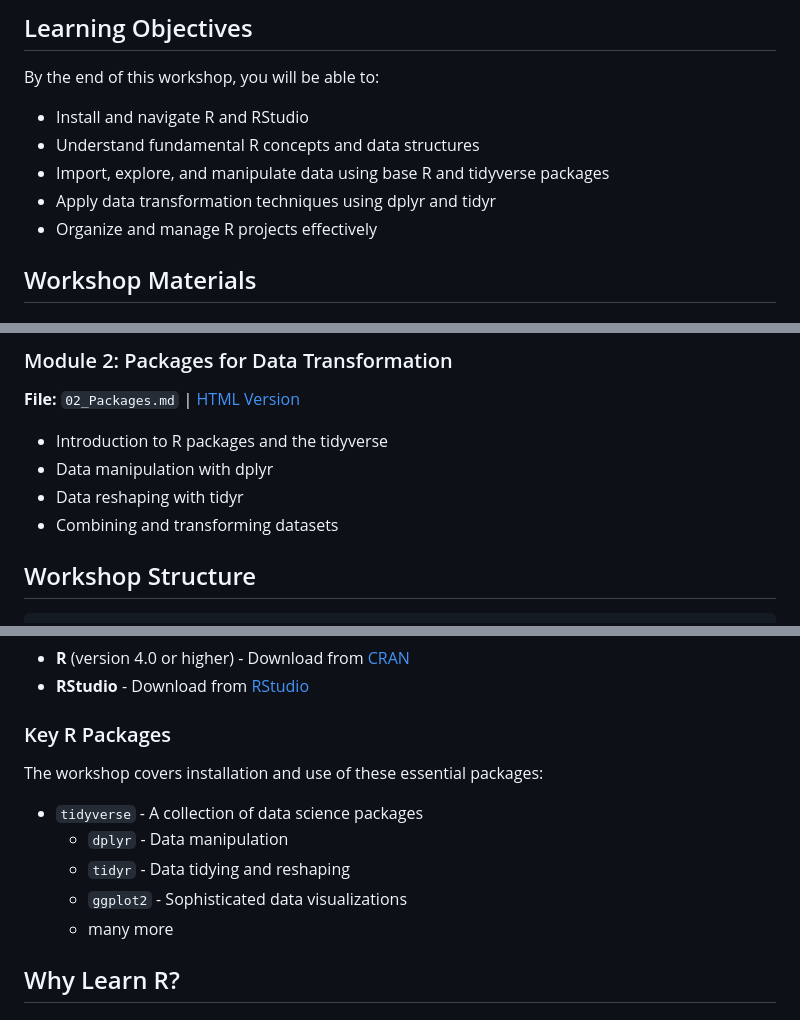
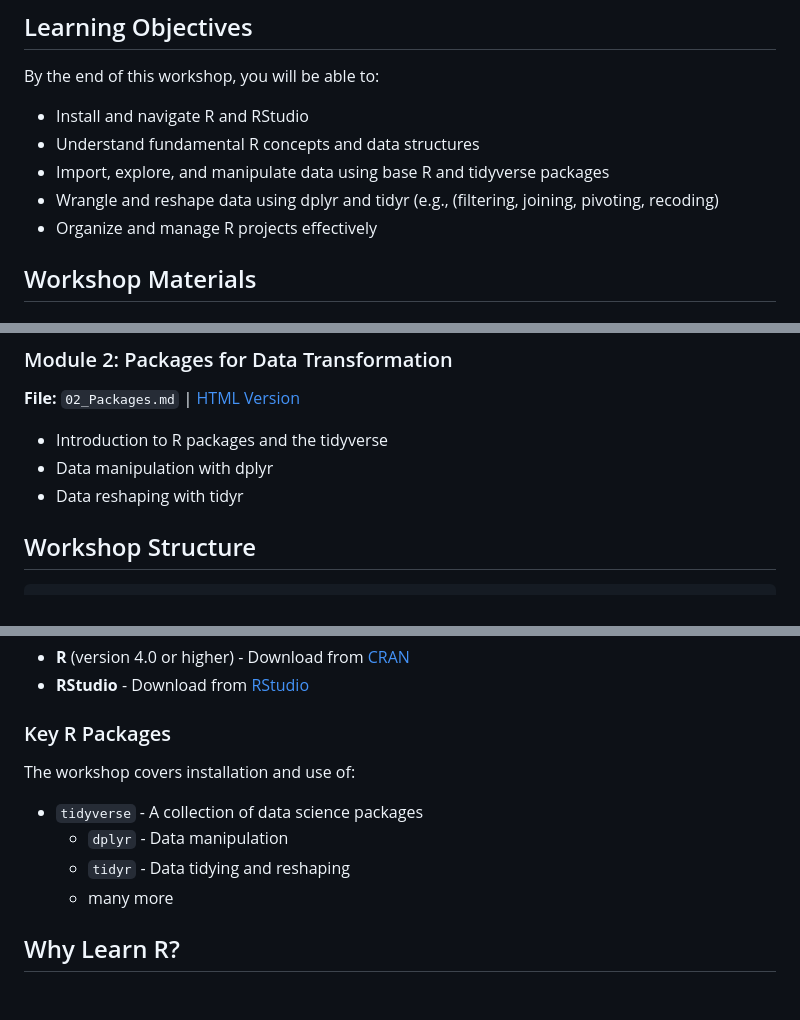
Before and after one commit to Nevada-Bioinformatics-Center/Introduction-R-Workshop, a Markdown page: README.md, 3 parts joined by grey strips. GitHub-like rendering.

Commit message:
Update README.md
minor updates

```diff
--- a/README.md
+++ b/README.md
@@ -14,7 +14,7 @@ By the end of this workshop, you will be able to:
 - Install and navigate R and RStudio
 - Understand fundamental R concepts and data structures
 - Import, explore, and manipulate data using base R and tidyverse packages
-- Apply data transformation techniques using dplyr and tidyr
+- Wrangle and reshape data using dplyr and tidyr (e.g., (filtering, joining, pivoting, recoding)
 - Organize and manage R projects effectively
 
 ## Workshop Materials
@@ -40,7 +40,6 @@ By the end of this workshop, you will be able to:
 - Introduction to R packages and the tidyverse
 - Data manipulation with dplyr
 - Data reshaping with tidyr
-- Combining and transforming datasets
 
 ## Workshop Structure
 
@@ -74,11 +73,10 @@ This workshop uses several datasets for hands-on practice:
 - **RStudio** - Download from [RStudio](https://www.rstudio.com/products/rstudio/download/)
 
 ### Key R Packages
-The workshop covers installation and use of these essential packages:
+The workshop covers installation and use of:
 - `tidyverse` - A collection of data science packages
     - `dplyr` - Data manipulation
     - `tidyr` - Data tidying and reshaping
-    - `ggplot2` - Sophisticated data visualizations
     - many more
 
 
```
